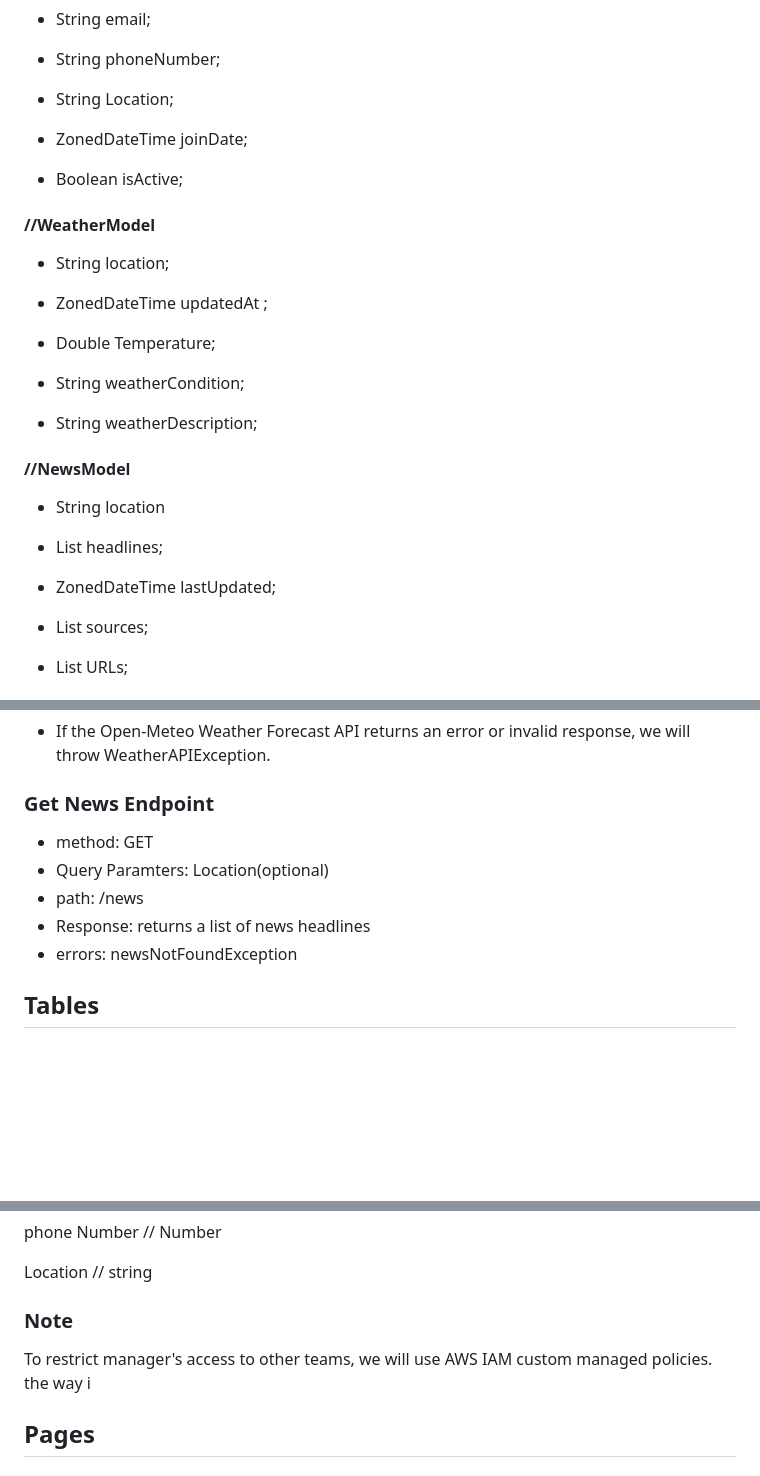
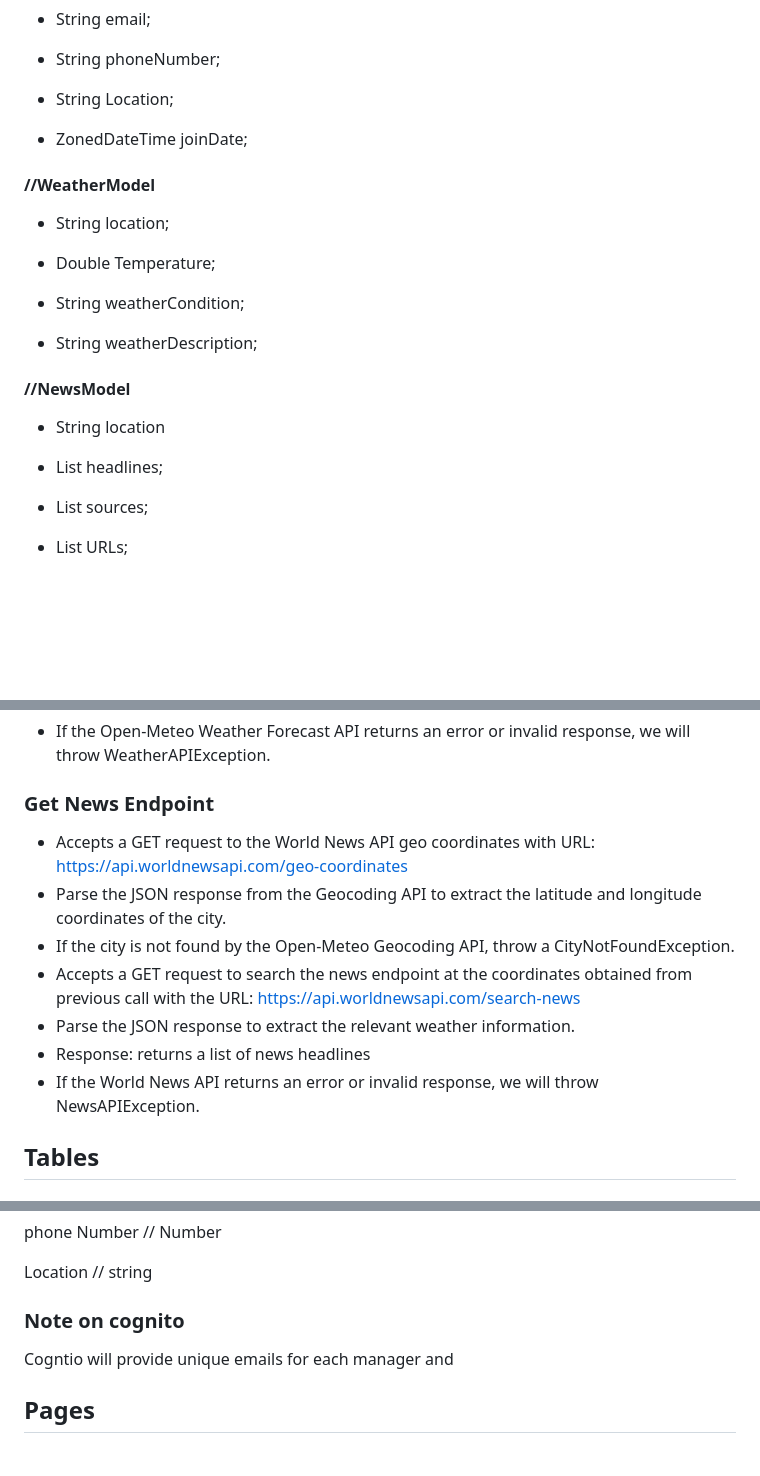
Before and after one commit to mohamadacma/TeamInSynch, a Markdown page: DesignDocument.md, 3 parts joined by grey strips. Rendered like a GitHub page; blank space fills up the shorter version.

Commit message:
added the newsAPI endpoint details

```diff
--- a/DesignDocument.md
+++ b/DesignDocument.md
@@ -75,12 +75,9 @@ TeamInSynch will provide its users with a web interface for managers to learn ab
 
 * ZonedDateTime joinDate;
 
-* Boolean isActive;
 
 #### //WeatherModel
 * String location;
-
-* ZonedDateTime updatedAt ;
 
 * Double Temperature;
 
@@ -93,8 +90,6 @@ TeamInSynch will provide its users with a web interface for managers to learn ab
 * String location
 
 * List<String> headlines;
-
-* ZonedDateTime lastUpdated;
 
 * List<String> sources;
 
@@ -145,11 +140,13 @@ for the weather API, we will use openMeteo public API which requires no API key.
  #### error handling
 * If the Open-Meteo Weather Forecast API returns an error or invalid response, we will throw  WeatherAPIException.
 ### Get News Endpoint
-* method: GET
-* Query Paramters: Location(optional)
-* path: /news
+* Accepts a GET request to the World News API geo coordinates with URL: https://api.worldnewsapi.com/geo-coordinates
+* Parse the JSON response from the Geocoding API to extract the latitude and longitude coordinates of the city.
+* If the city is not found by the Open-Meteo Geocoding API, throw a CityNotFoundException.
+* Accepts a GET request to search the news endpoint at the coordinates obtained from previous call with the URL: https://api.worldnewsapi.com/search-news
+* Parse the JSON response to extract the relevant weather information.
 * Response: returns a list of news headlines
-* errors: newsNotFoundException
+* If the World News API returns an error or invalid response, we will throw NewsAPIException.
 
 ## Tables
 ### Members
@@ -169,8 +166,8 @@ joinDate // string
 phone Number // Number
 
 Location // string
-### Note
-To restrict manager's access to other teams, we will use AWS IAM custom managed policies. the way i
+### Note on cognito
+Cogntio will provide unique emails for each manager and
 
 ## Pages
 ### Home page: ![Alt text](image-3.png)
```
Also changed, not shown: other parts of DesignDocument.md (+1 -1 lines).
